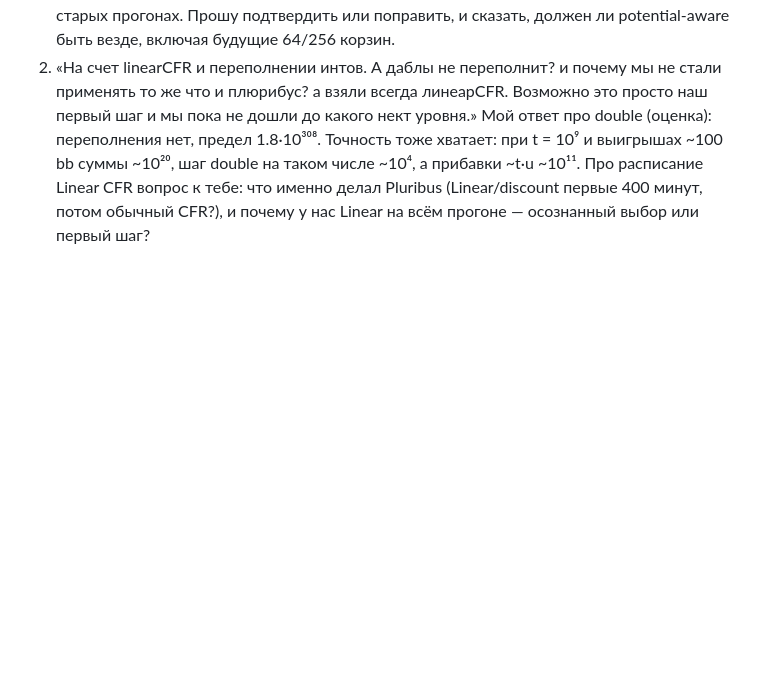
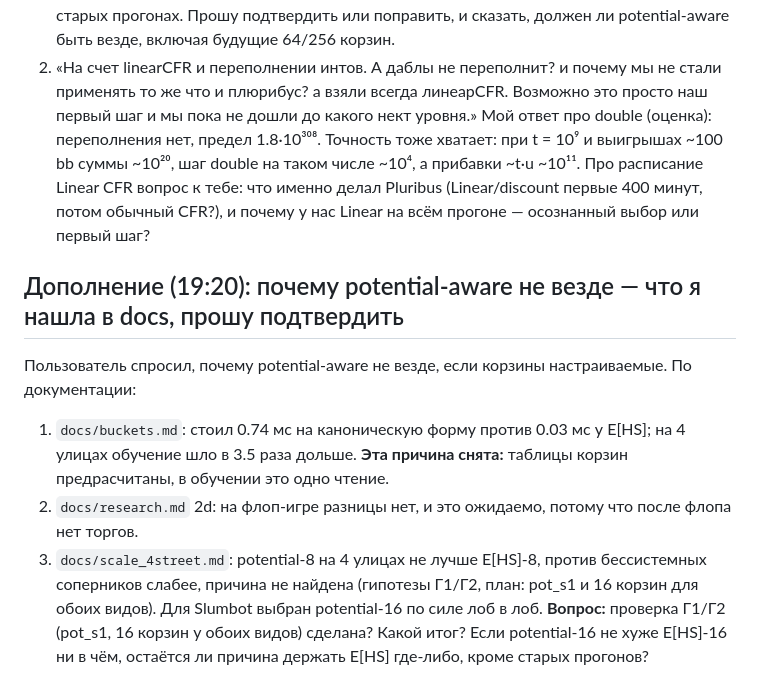
Before and after one commit to Xoosiudiaudusy/Zootop, a Markdown page: from-optimizer/2026-09-25_1900_pruning.md, the part around the change. GitHub-like rendering; blank space fills up the shorter version.

Commit message:
Optimizer: potential-aware question
Co-Authored-By: Claude Opus 5.5 <noreply@anthropic.com>
Claude-Session: https://claude.ai/code/session_01REkeV2YbURpDx1sVDjbJh2

```diff
--- a/from-optimizer/2026-09-25_1900_pruning.md
+++ b/from-optimizer/2026-09-25_1900_pruning.md
@@ -44,3 +44,13 @@ API: `CppMCCFRTrainer.set_pruning(below, prob=0.95, after=0, last_street=False)`
    при t = 10⁹ и выигрышах ~100 bb суммы ~10²⁰, шаг double на таком числе ~10⁴, а прибавки ~t·u ~10¹¹.
    Про расписание Linear CFR вопрос к тебе: что именно делал Pluribus (Linear/discount первые 400 минут, потом обычный CFR?),
    и почему у нас Linear на всём прогоне — осознанный выбор или первый шаг?
+
+## Дополнение (19:20): почему potential-aware не везде — что я нашла в docs, прошу подтвердить
+Пользователь спросил, почему potential-aware не везде, если корзины настраиваемые. По документации:
+1. `docs/buckets.md`: стоил 0.74 мс на каноническую форму против 0.03 мс у E[HS]; на 4 улицах обучение шло в 3.5 раза дольше.
+   **Эта причина снята:** таблицы корзин предрасчитаны, в обучении это одно чтение.
+2. `docs/research.md` 2d: на флоп-игре разницы нет, и это ожидаемо, потому что после флопа нет торгов.
+3. `docs/scale_4street.md`: potential-8 на 4 улицах не лучше E[HS]-8, против бессистемных соперников слабее,
+   причина не найдена (гипотезы Г1/Г2, план: pot_s1 и 16 корзин для обоих видов). Для Slumbot выбран potential-16 по силе лоб в лоб.
+**Вопрос:** проверка Г1/Г2 (pot_s1, 16 корзин у обоих видов) сделана? Какой итог?
+Если potential-16 не хуже E[HS]-16 ни в чём, остаётся ли причина держать E[HS] где-либо, кроме старых прогонов?
```
